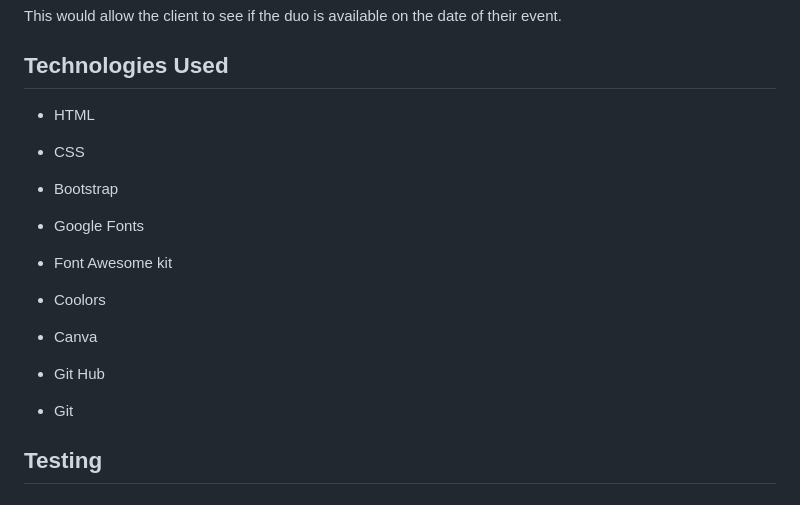
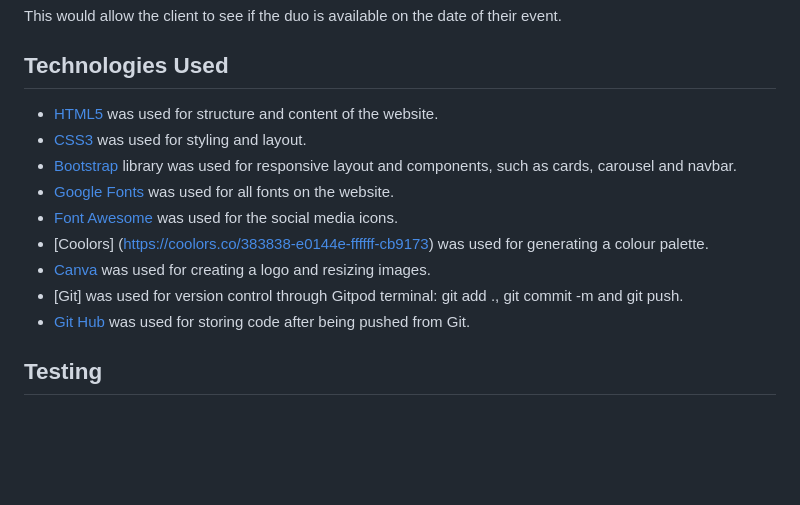
Before and after one commit to j-mlo/the-selah-duo, a Markdown page: README.md, the part around the change. Rendered like a GitHub page; blank space fills up the shorter version.

Commit message:
Add 'Technology' section in README

```diff
--- a/README.md
+++ b/README.md
@@ -126,16 +126,16 @@ This would allow the client to see if the duo is available on the date of their
 
 ## Technologies Used
 
-- HTML
-- CSS
-- Bootstrap
+- [HTML5](https://en.wikipedia.org/wiki/HTML) was used for structure and content of the website.
+- [CSS3](https://en.wikipedia.org/wiki/Cascading_Style_Sheets) was used for styling and layout.
+- [Bootstrap](https://getbootstrap.com/) library was used for responsive layout and components, such as cards, carousel and navbar.
+- [Google Fonts](https://fonts.google.com/specimen/Roboto) was used for all fonts on the website.
+- [Font Awesome](https://fontawesome.com/icons) was used for the social media icons.
+- [Coolors] (https://coolors.co/383838-e0144e-ffffff-cb9173) was used for generating a colour palette.
+- [Canva](https://www.canva.com/) was used for creating a logo and resizing images.
+- [Git] was used for version control through Gitpod terminal: git add ., git commit -m and git push.
+- [Git Hub](https://github.com/) was used for storing code after being pushed from Git.
 
-- Google Fonts
-- Font Awesome kit
-- Coolors
-- Canva
-- Git Hub
-- Git
 
 ## Testing
 
```
